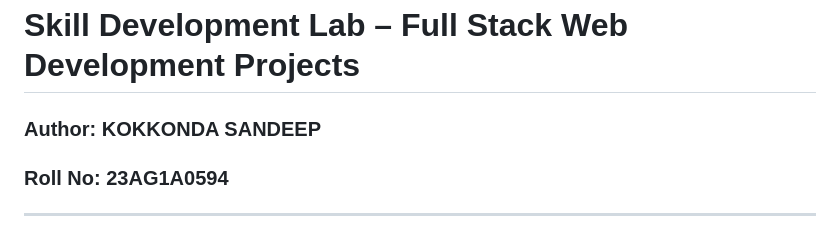
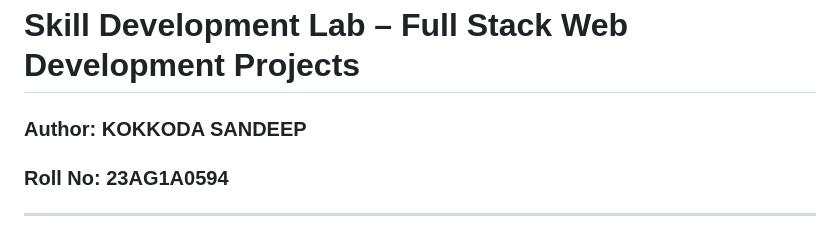
Before and after one commit to Sandeep0806/SDC-LAB1, a Markdown page: README.md, the part around one of its changes. Drawn GitHub-style.

```diff
--- a/README.md
+++ b/README.md
@@ -1,6 +1,6 @@
 # Skill Development Lab – Full Stack Web Development Projects
 
-### Author: KOKKONDA SANDEEP
+### Author: KOKKODA SANDEEP
 ### Roll No: 23AG1A0594
 
 ---
```
Also changed, not shown: other parts of README.md (+14 -15 lines).
